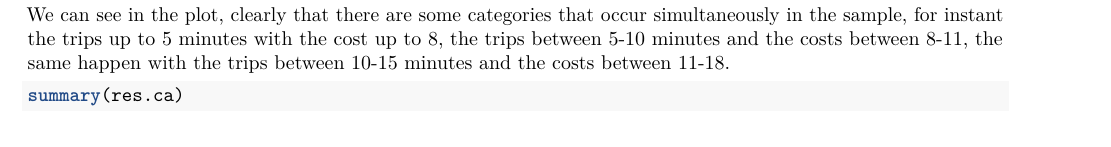
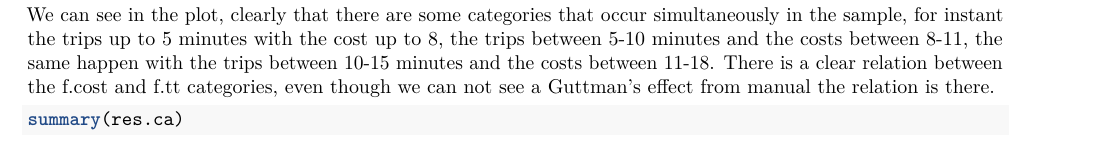
Before and after one commit to julsgasull/FIB-ADEI-LAB, an R Markdown document (deliverable2/deliverable2.Rmd): part of page 23 of 23, cut so that both start at the same text. Rendered offline with R 4.5, knitr and Pandoc, then LaTeX, with nearby package versions; code that draws random numbers runs with fixed seeds of ours; some code elsewhere in the file could not run offline.

Commit message:
guttman effect comment

````diff
--- a/deliverable2/deliverable2.Rmd
+++ b/deliverable2/deliverable2.Rmd
@@ -532,7 +532,7 @@ text(res.ca$col$coord[,1],res.ca$col$coord[,2],lwd=2,col="red",labels=levels(df$
 lines(res.ca$row$coord[,1],res.ca$row$coord[,2],lwd=2,col="blue")
 lines(res.ca$col$coord[,1],res.ca$col$coord[,2],lwd=2,col="red")
 ```
-We can see in the plot, clearly that there are some categories that occur simultaneously in the sample, for instant the trips up to 5 minutes with the cost up to 8, the trips between 5-10 minutes and the costs between 8-11, the same happen with the trips between 10-15 minutes and the costs between 11-18.
+We can see in the plot, clearly that there are some categories that occur simultaneously in the sample, for instant the trips up to 5 minutes with the cost up to 8, the trips between 5-10 minutes and the costs between 8-11, the same happen with the trips between 10-15 minutes and the costs between 11-18. There is a clear relation between the f.cost and f.tt categories, even though we can not see a Guttman's effect from manual the relation is there.
 
 ```{r}
 summary(res.ca)
````
